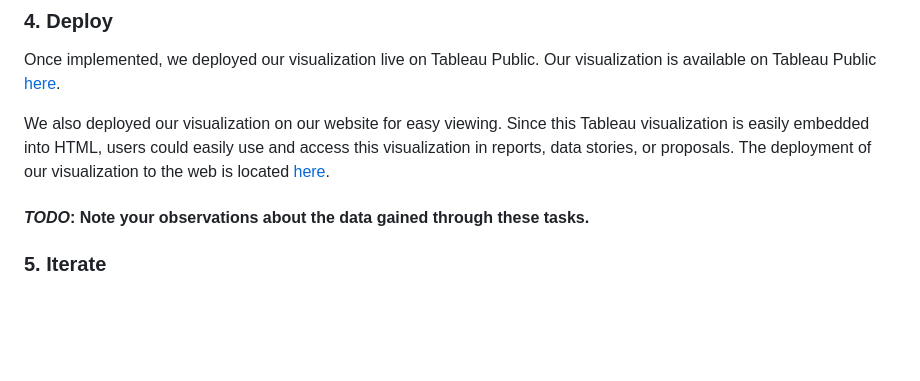
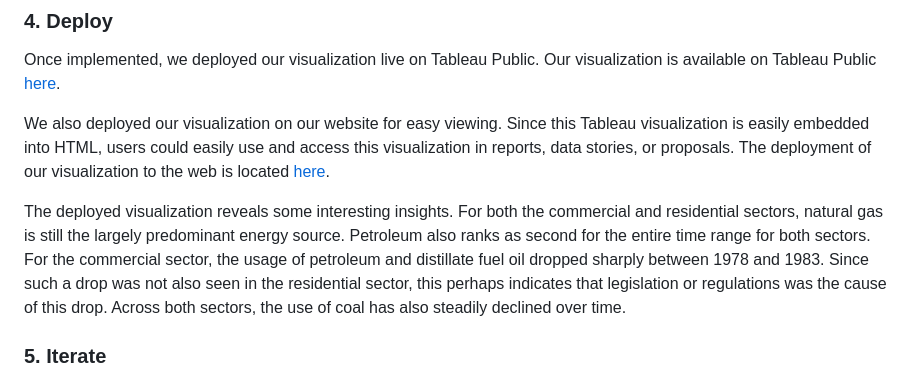
Before and after one commit to VisDesignStudies/module-three-design-study-lite-sadieamato, a Markdown page: README.md, the part around the change. GitHub-like rendering; blank space fills up the shorter version.

Commit message:
Add Insights to Deployment Section

```diff
--- a/README.md
+++ b/README.md
@@ -125,8 +125,7 @@ Once implemented, we deployed our visualization live on Tableau Public. Our visu
 
 We also deployed our visualization on our website for easy viewing. Since this Tableau visualization is easily embedded into HTML, users could easily use and access this visualization in reports, data stories, or proposals. The deployment of our visualization to the web is located [here](https://visdesignstudies.github.io/module-three-design-study-lite-sadieamato/).
 
-#### _TODO_: Note your observations about the data gained through these tasks.
-
+The deployed visualization reveals some interesting insights. For both the commercial and residential sectors, natural gas is still the largely predominant energy source. Petroleum also ranks as second for the entire time range for both sectors. For the commercial sector, the usage of petroleum and distillate fuel oil dropped sharply between 1978 and 1983. Since such a drop was not also seen in the residential sector, this perhaps indicates that legislation or regulations was the cause of this drop. Across both sectors, the use of coal has also steadily declined over time.
 
 ### 5. Iterate
 
```
